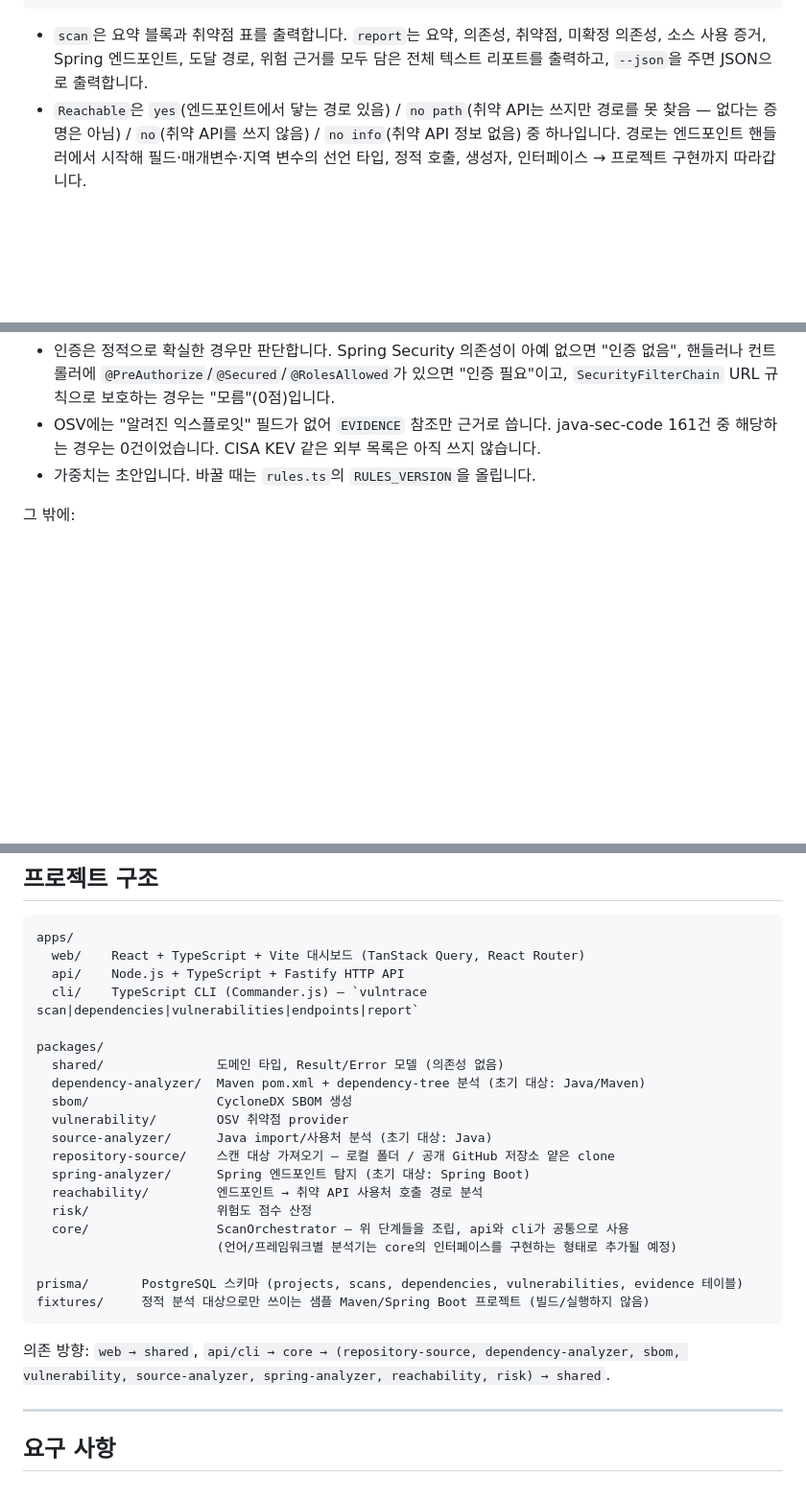
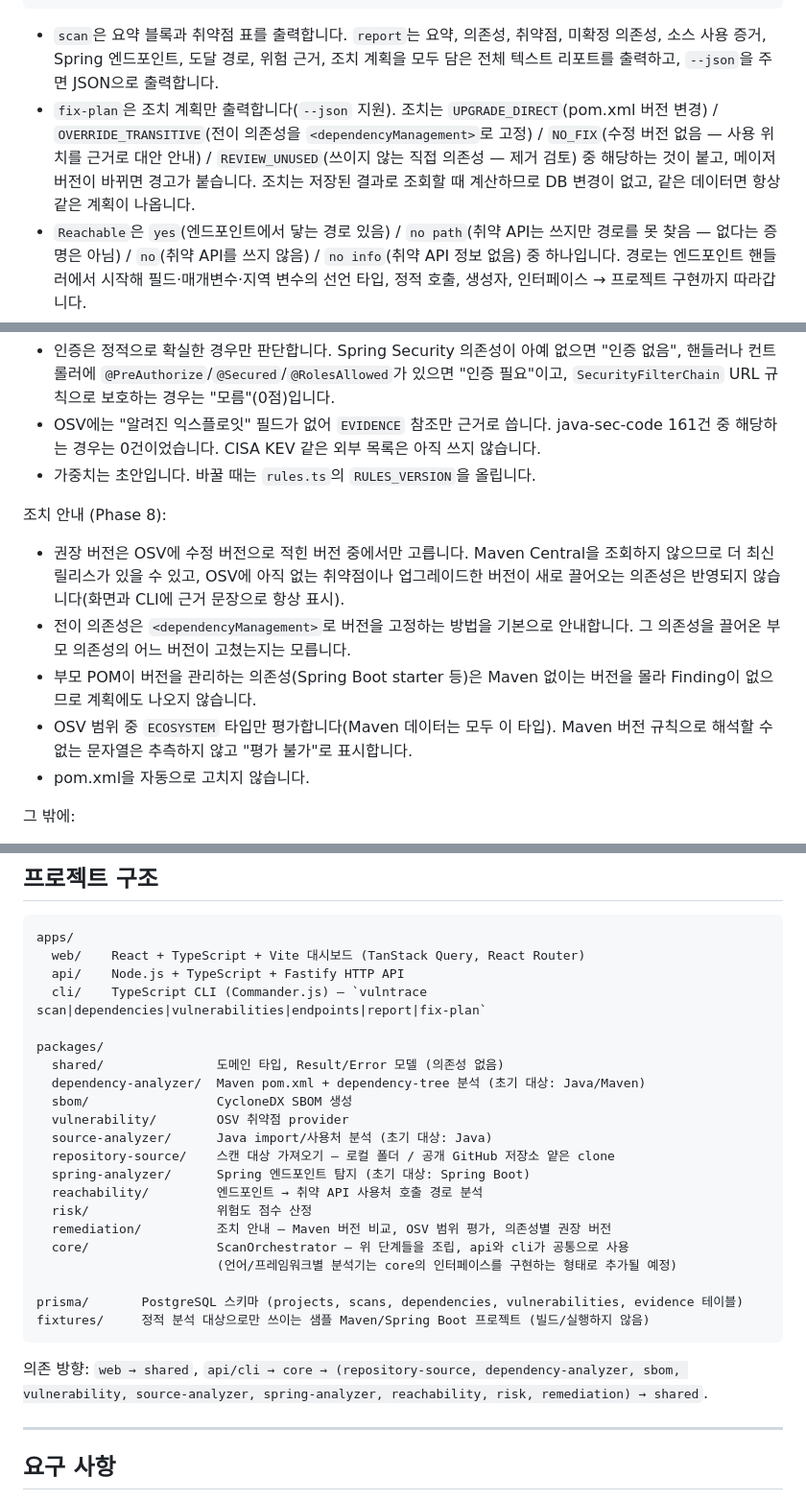
Before and after one commit to Munhangyeol/vul-trace, a Markdown page: README.md, 3 parts joined by grey strips. Shown at 96% size. GitHub-like rendering; blank space fills up the shorter version.

````diff
--- a/README.md
+++ b/README.md
@@ -147,7 +172,8 @@ Spring endpoints: 2
   POST  /api/templates/render  com.example.demo.TemplateController#render  src/main/java/com/example/demo/TemplateController.java:19
 ```
 
-- `scan`은 요약 블록과 취약점 표를 출력합니다. `report`는 요약, 의존성, 취약점, 미확정 의존성, 소스 사용 증거, Spring 엔드포인트, 도달 경로, 위험 근거를 모두 담은 전체 텍스트 리포트를 출력하고, `--json`을 주면 JSON으로 출력합니다.
+- `scan`은 요약 블록과 취약점 표를 출력합니다. `report`는 요약, 의존성, 취약점, 미확정 의존성, 소스 사용 증거, Spring 엔드포인트, 도달 경로, 위험 근거, 조치 계획을 모두 담은 전체 텍스트 리포트를 출력하고, `--json`을 주면 JSON으로 출력합니다.
+- `fix-plan`은 조치 계획만 출력합니다(`--json` 지원). 조치는 `UPGRADE_DIRECT`(pom.xml 버전 변경) / `OVERRIDE_TRANSITIVE`(전이 의존성을 `<dependencyManagement>`로 고정) / `NO_FIX`(수정 버전 없음 — 사용 위치를 근거로 대안 안내) / `REVIEW_UNUSED`(쓰이지 않는 직접 의존성 — 제거 검토) 중 해당하는 것이 붙고, 메이저 버전이 바뀌면 경고가 붙습니다. 조치는 저장된 결과로 조회할 때 계산하므로 DB 변경이 없고, 같은 데이터면 항상 같은 계획이 나옵니다.
 - `Reachable`은 `yes`(엔드포인트에서 닿는 경로 있음) / `no path`(취약 API는 쓰지만 경로를 못 찾음 — 없다는 증명은 아님) / `no`(취약 API를 쓰지 않음) / `no info`(취약 API 정보 없음) 중 하나입니다. 경로는 엔드포인트 핸들러에서 시작해 필드·매개변수·지역 변수의 선언 타입, 정적 호출, 생성자, 인터페이스 → 프로젝트 구현까지 따라갑니다.
 - `Risk`는 0~100 점수입니다. CVSS(최대 40) + 사용 단계(안 쓰임 0 / 쓰임 10 / 취약 API 사용 20 / 도달 35) + 직접 의존성 5 + 인증(도달할 때만: 없음 +10, 필요 −10, 모름 0) + OSV 익스플로잇 근거 10을 더한 값이고, 근거마다 점수가 붙어 합계가 항상 점수와 같습니다. 가중치는 `packages/risk/src/rules.ts` 한 곳에 있고 버전(`RULES_VERSION`)과 함께 저장됩니다.
 - 엔드포인트는 클래스 수준 `@RequestMapping` 경로와 메서드 수준 경로를 합친 값입니다. `@RequestMapping`에 `method`가 없으면 모든 HTTP 메서드를 받으므로 `ANY`로 표시합니다. 경로나 메서드가 문자열 리터럴이 아니라 상수 같은 식이면 값을 추측하지 않고 `${ApiPaths.USERS}`처럼 식 그대로 두고 `unresolved:`에 적습니다.
@@ -277,6 +305,14 @@ Spring 엔드포인트 분석 (Stage A, 어노테이션 기반):
 - 인증은 정적으로 확실한 경우만 판단합니다. Spring Security 의존성이 아예 없으면 "인증 없음", 핸들러나 컨트롤러에 `@PreAuthorize`/`@Secured`/`@RolesAllowed`가 있으면 "인증 필요"이고, `SecurityFilterChain` URL 규칙으로 보호하는 경우는 "모름"(0점)입니다.
 - OSV에는 "알려진 익스플로잇" 필드가 없어 `EVIDENCE` 참조만 근거로 씁니다. java-sec-code 161건 중 해당하는 경우는 0건이었습니다. CISA KEV 같은 외부 목록은 아직 쓰지 않습니다.
 - 가중치는 초안입니다. 바꿀 때는 `rules.ts`의 `RULES_VERSION`을 올립니다.
+
+조치 안내 (Phase 8):
+
+- 권장 버전은 OSV에 수정 버전으로 적힌 버전 중에서만 고릅니다. Maven Central을 조회하지 않으므로 더 최신 릴리스가 있을 수 있고, OSV에 아직 없는 취약점이나 업그레이드한 버전이 새로 끌어오는 의존성은 반영되지 않습니다(화면과 CLI에 근거 문장으로 항상 표시).
+- 전이 의존성은 `<dependencyManagement>`로 버전을 고정하는 방법을 기본으로 안내합니다. 그 의존성을 끌어온 부모 의존성의 어느 버전이 고쳤는지는 모릅니다.
+- 부모 POM이 버전을 관리하는 의존성(Spring Boot starter 등)은 Maven 없이는 버전을 몰라 Finding이 없으므로 계획에도 나오지 않습니다.
+- OSV 범위 중 `ECOSYSTEM` 타입만 평가합니다(Maven 데이터는 모두 이 타입). Maven 버전 규칙으로 해석할 수 없는 문자열은 추측하지 않고 "평가 불가"로 표시합니다.
+- pom.xml을 자동으로 고치지 않습니다.
 
 그 밖에:
 
@@ -310,7 +346,7 @@ Spring 엔드포인트 분석 (Stage A, 어노테이션 기반):
 apps/
   web/    React + TypeScript + Vite 대시보드 (TanStack Query, React Router)
   api/    Node.js + TypeScript + Fastify HTTP API
-  cli/    TypeScript CLI (Commander.js) — `vulntrace scan|dependencies|vulnerabilities|endpoints|report`
+  cli/    TypeScript CLI (Commander.js) — `vulntrace scan|dependencies|vulnerabilities|endpoints|report|fix-plan`
 
 packages/
   shared/               도메인 타입, Result/Error 모델 (의존성 없음)
@@ -322,6 +358,7 @@ packages/
   spring-analyzer/      Spring 엔드포인트 탐지 (초기 대상: Spring Boot)
   reachability/         엔드포인트 → 취약 API 사용처 호출 경로 분석
   risk/                 위험도 점수 산정
+  remediation/          조치 안내 — Maven 버전 비교, OSV 범위 평가, 의존성별 권장 버전
   core/                 ScanOrchestrator — 위 단계들을 조립, api와 cli가 공통으로 사용
                         (언어/프레임워크별 분석기는 core의 인터페이스를 구현하는 형태로 추가될 예정)
 
@@ -329,7 +366,7 @@ prisma/       PostgreSQL 스키마 (projects, scans, dependencies, vulnerabiliti
 fixtures/     정적 분석 대상으로만 쓰이는 샘플 Maven/Spring Boot 프로젝트 (빌드/실행하지 않음)
 ```
 
-의존 방향: `web → shared`, `api/cli → core → (repository-source, dependency-analyzer, sbom, vulnerability, source-analyzer, spring-analyzer, reachability, risk) → shared`.
+의존 방향: `web → shared`, `api/cli → core → (repository-source, dependency-analyzer, sbom, vulnerability, source-analyzer, spring-analyzer, reachability, risk, remediation) → shared`.
 
 ---
 
````
Also changed, not shown: other parts of README.md (+35 -8 lines), .claude/resources/web-fix-plan.jpg (added), .claude/resources/web-remediation.jpg (added).
